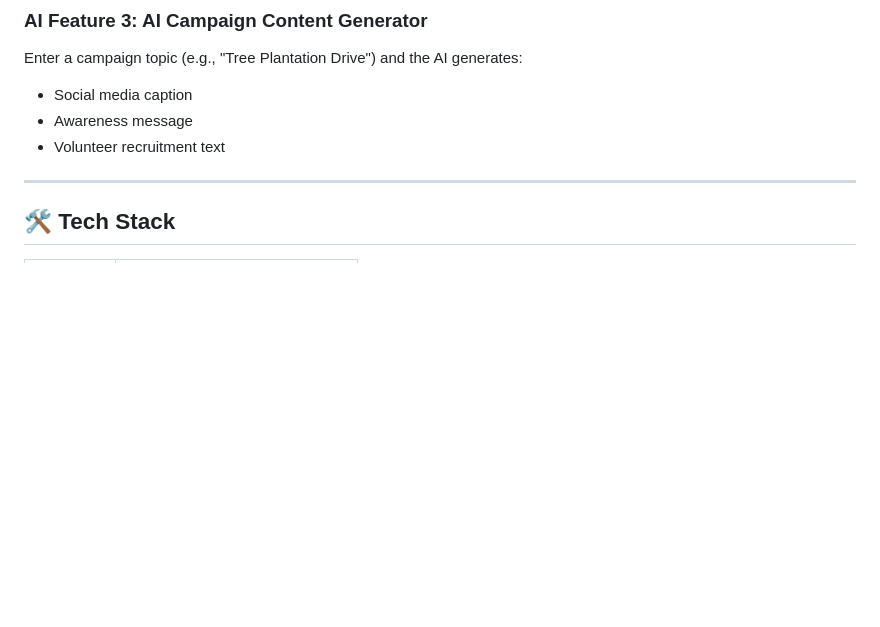
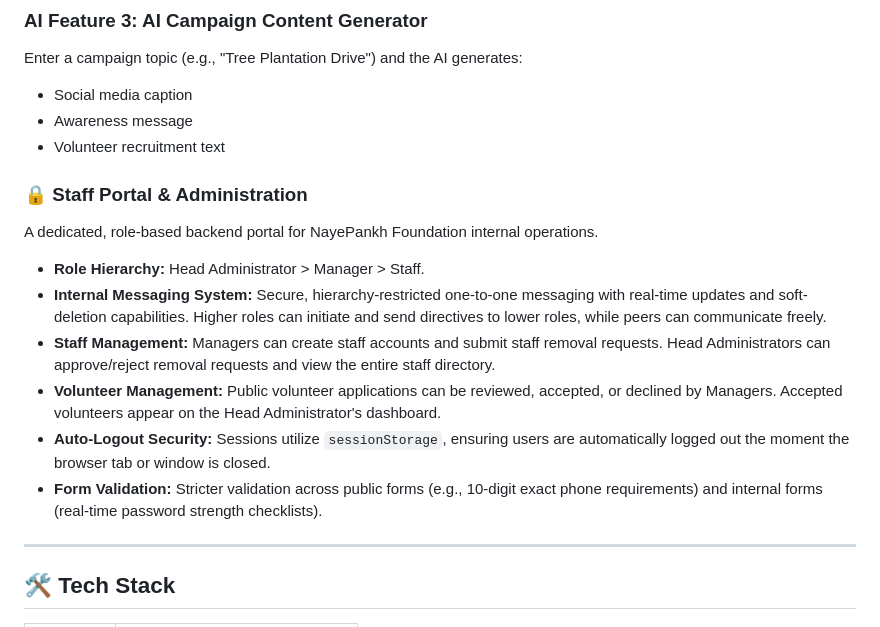
Before and after one commit to nathdhiman005-svg/nayepankh-ai-platform, a Markdown page: README.md, the part around the change. Drawn GitHub-style; blank space fills up the shorter version.

Commit message:
Update README with new Staff Portal features

```diff
--- a/README.md
+++ b/README.md
@@ -21,6 +21,15 @@ Enter a campaign topic (e.g., "Tree Plantation Drive") and the AI generates:
 - Social media caption
 - Awareness message
 - Volunteer recruitment text
+
+### 🔒 Staff Portal & Administration
+A dedicated, role-based backend portal for NayePankh Foundation internal operations.
+- **Role Hierarchy:** Head Administrator > Manager > Staff.
+- **Internal Messaging System:** Secure, hierarchy-restricted one-to-one messaging with real-time updates and soft-deletion capabilities. Higher roles can initiate and send directives to lower roles, while peers can communicate freely.
+- **Staff Management:** Managers can create staff accounts and submit staff removal requests. Head Administrators can approve/reject removal requests and view the entire staff directory.
+- **Volunteer Management:** Public volunteer applications can be reviewed, accepted, or declined by Managers. Accepted volunteers appear on the Head Administrator's dashboard.
+- **Auto-Logout Security:** Sessions utilize `sessionStorage`, ensuring users are automatically logged out the moment the browser tab or window is closed.
+- **Form Validation:** Stricter validation across public forms (e.g., 10-digit exact phone requirements) and internal forms (real-time password strength checklists).
 
 ---
 
```
